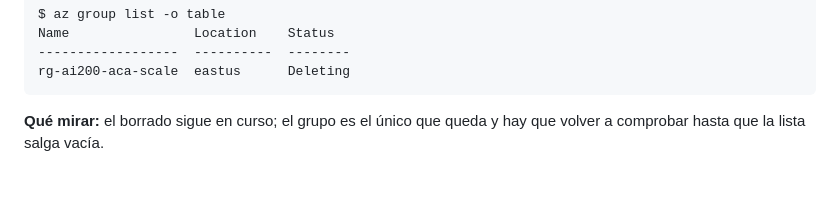
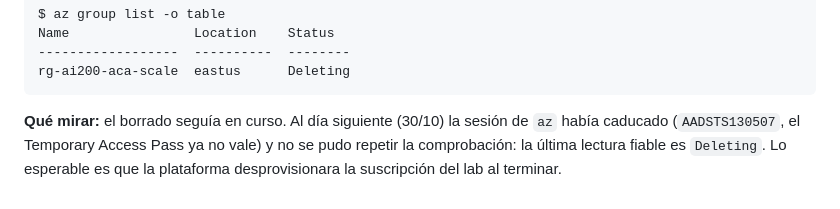
Before and after one commit to th3b1gbr0th3r/AI-200, a Markdown page: labs/lp2-03-aca-scale/salidas.md, the part around the change. Rendered like a GitHub page.

````diff
--- a/labs/lp2-03-aca-scale/salidas.md
+++ b/labs/lp2-03-aca-scale/salidas.md
@@ -118,4 +118,4 @@ Name                Location    Status
 ------------------  ----------  --------
 rg-ai200-aca-scale  eastus      Deleting
 ```
-**Qué mirar:** el borrado sigue en curso; el grupo es el único que queda y hay que volver a comprobar hasta que la lista salga vacía.
+**Qué mirar:** el borrado seguía en curso. Al día siguiente (30/10) la sesión de `az` había caducado (`AADSTS130507`, el Temporary Access Pass ya no vale) y no se pudo repetir la comprobación: la última lectura fiable es `Deleting`. Lo esperable es que la plataforma desprovisionara la suscripción del lab al terminar.
````
Also changed, not shown: labs/lp2-03-aca-scale/README.md (+1 -1 lines).
